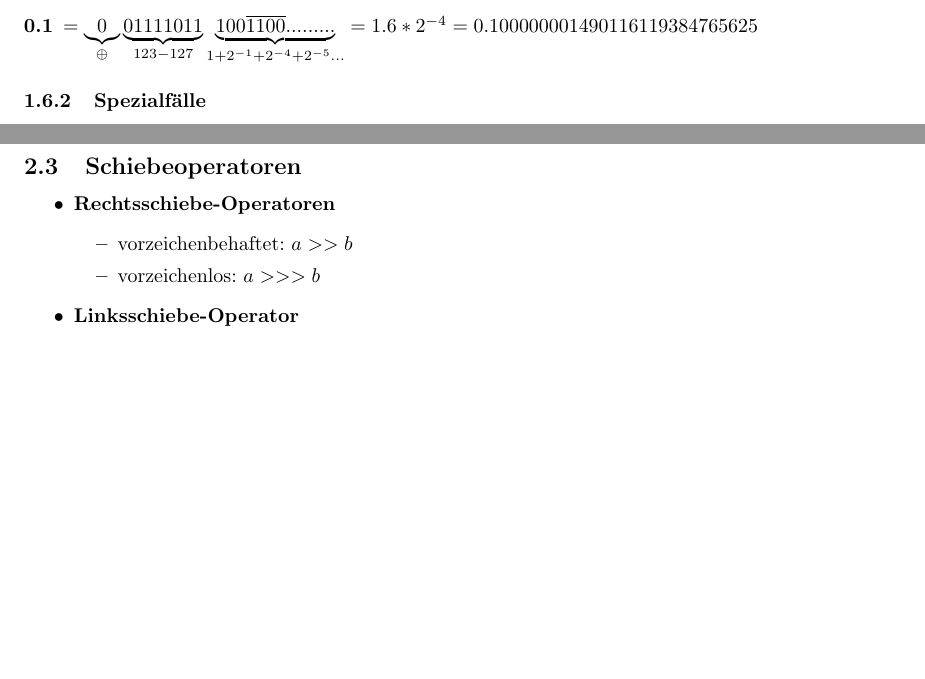
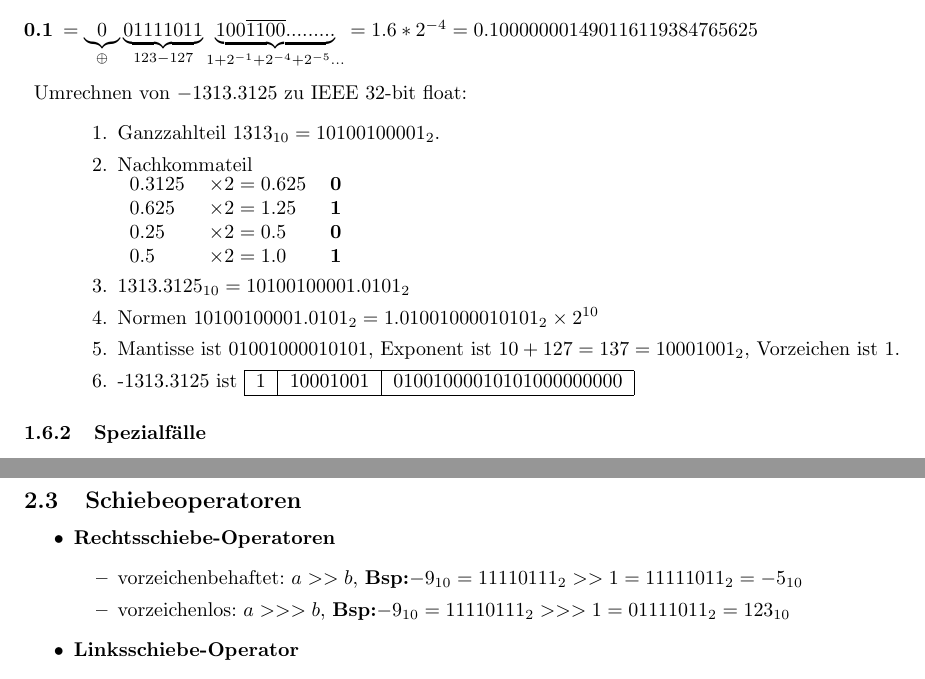
Before and after one commit to janfaessler/FHNW-Informatik-Zusammenfassungen, a LaTeX document (algd1/algd1-zusammenfassung.tex): two parts of pages 3 and 5 of 23, joined at a grey line, cut so that both start at the same text, the shorter picture padded with empty space. Compiled offline with pdfLaTeX.

Commit message:
Verschiedene kleine Latexfehler. Zwei Beispiele hinzugefügt bei Floating Point. Habe hoffentlich die Änderungen von Martin übernommen.

```diff
--- a/algd1/algd1-zusammenfassung.tex
+++ b/algd1/algd1-zusammenfassung.tex
@@ -205,6 +205,26 @@ IEEE 754 Double: $(-1)^V * (1+M) * 2^{E-1023}$ \\
 	\item[2.5] $=1.25*2^1$
 	\item[-0.75] $=\underbrace{1}_{\ominus}\underbrace{01111110}_{126 - 127} \underbrace{100000...}_{1+2^{-1}}=-1.5*2^{-1}$
 	\item[0.1] $=\underbrace{0}_{\oplus}\underbrace{01111011}_{123 - 127} \underbrace{100\overline{1100}.........}_{1+2^{-1}+2^{-4}+2^{-5}...}=1.6*2^{-4} = 0.100000001490116119384765625$
+	\item Umrechnen von $-1313.3125$ zu IEEE 32-bit float:
+	\begin{enumerate}
+		\item Ganzzahlteil $1313_{10}=10100100001_2.$
+		\item Nachkommateil\\
+		\begin{tabular}{lll}
+			0.3125&$\times2=0.625$& \Bold{0}\\
+			0.625&$\times 2=1.25$ &\Bold{1}\\
+			0.25&$\times 2 = 0.5$ &\Bold{0}\\
+			0.5&$\times 2=1.0$ &\Bold{1}\\
+		\end{tabular}
+		\item $1313.3125_{10}=10100100001.0101_2$
+		\item Normen $10100100001.0101_2=1.01001000010101_2\times2^{10}$
+		\item Mantisse ist $01001000010101$, Exponent ist $10 + 127 = 137 = 10001001_2$, Vorzeichen ist 1.
+		\item -1313.3125 ist
+		\begin{tabular}{|c|l|l|}
+		\hline
+		1 & 10001001 & 01001000010101000000000 \\
+		\hline
+	\end{tabular}
+	\end{enumerate}
 \end{description}
 
 \subsubsection{Spezialf\"alle}
@@ -258,8 +278,8 @@ logische oder auch boolesche Operatoren: \\
 \begin{itemize}
 	\item \Bold {Rechtsschiebe-Operatoren}
 		\begin{itemize}
-			\item vorzeichenbehaftet: $a >> b$
-			\item vorzeichenlos: $a >>> b$
+			\item vorzeichenbehaftet: $a >> b$, \Bold{Bsp:}$-9_{10} = 11110111_2 >> 1 = 11111011_2 = -5_{10}$
+			\item vorzeichenlos: $a >>> b$, \Bold{Bsp:}$-9_{10} =  11110111_2 >>> 1 = 01111011_2 = 123_{10}$
 		\end{itemize}
 	\item \Bold {Linksschiebe-Operator}
 		\begin{itemize}
```
Also changed, not shown: algd1/algd1-zusammenfassung.tex (41 more changed lines).
